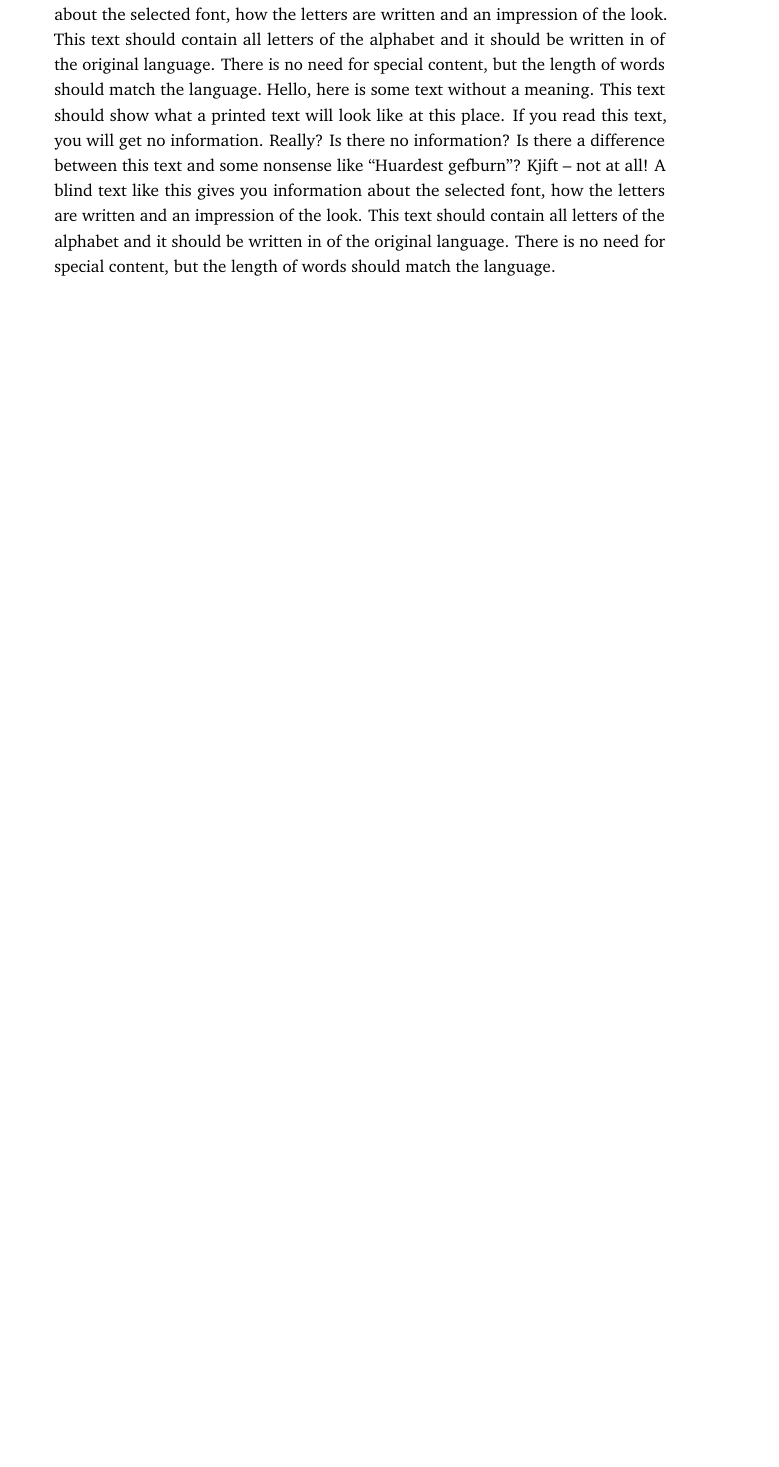
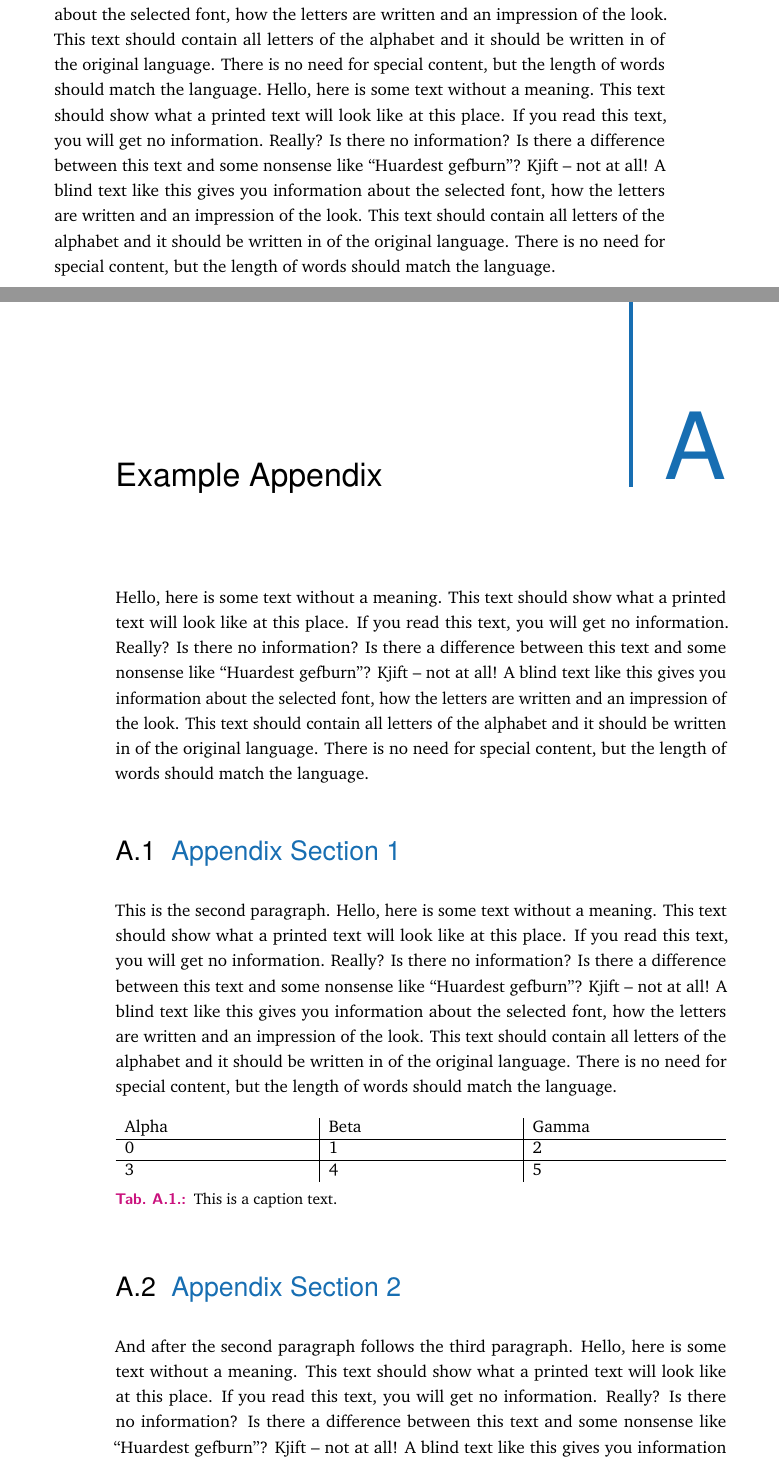
Before and after one commit to derric/cleanthesis, a LaTeX thesis (my-thesis.tex, which reads cleanthesis.sty, content/chapter-appendix.tex): part of page 38 of 48 before the commit and two parts of pages 38 and 39 of 50 after it, the two joined at a grey line, cut so that both start at the same text, the shorter picture padded with empty space. Compiled offline with pdfLaTeX.

Commit message:
Added a appendix chapter to the example thesis document.

```diff
--- a/cleanthesis.sty
+++ b/cleanthesis.sty
@@ -235,6 +235,7 @@
 \RequirePackage{microtype}			% typographic tuning
 \RequirePackage{setspace}			% for line spacing, e.g. \onehalfspacing
 \RequirePackage[]{graphicx}			% graphics import features
+\RequirePackage{tabularx}			% table features
 \RequirePackage{fancyhdr}			% for header and footer modifications
 \RequirePackage{enumitem}			% for simple list modifications
 \RequirePackage{blindtext}		% package for blind text
--- /dev/null
+++ b/content/chapter-appendix.tex
@@ -0,0 +1,32 @@
+% !TEX root = ../my-thesis.tex
+%
+\chapter{Example Appendix}
+\label{sec:appendix}
+
+\Blindtext[1][1]
+
+\section{Appendix Section 1}
+\label{sec:appendix:sec1}
+
+\Blindtext[1][1]
+
+\begin{table}[h]
+	\begin{tabularx}{\textwidth}{X | X | X}
+		%\hline
+		Alpha		& Beta			& Gamma			\\ \hline
+		0			& 1				& 2				\\ \hline
+		3			& 4				& 5				\\ %\hline
+	\end{tabularx}
+	\label{tab:table1}
+	\caption{This is a caption text.}
+\end{table}
+
+\section{Appendix Section 2}
+\label{sec:appendix:sec2}
+
+\Blindtext[1][1]
+
+\begin{table}[h]
+	\begin{tabularx}{\textwidth}{X | X | X}
+		%\hline
+		Alpha		& Beta			& Gamma			\\ \hline
```
Also changed, not shown: my-thesis.tex (+8 -6 lines), content/chapter-appendix.tex (8 more changed lines).
